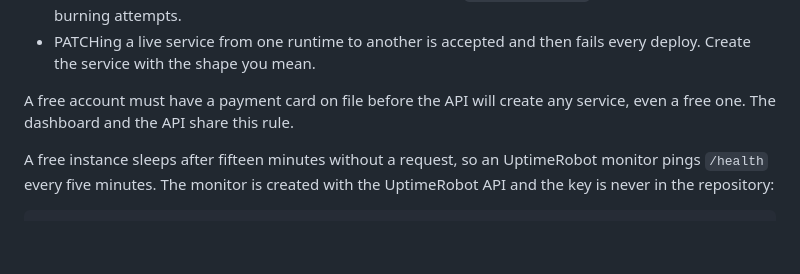
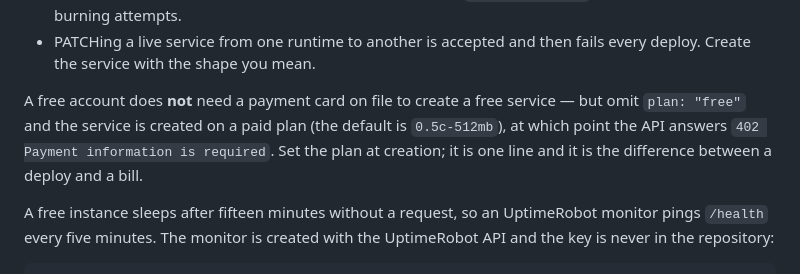
Before and after one commit to devansh0703/girc, a Markdown page: deploy/README.md, the part around the change. Drawn GitHub-style; blank space fills up the shorter version.

Commit message:
docs(deploy): a card was never the obstacle; the paid default was
The 402 came from creating the service without plan: free -- Render
defaults to a paid compute plan and asks for payment information for
it. The service was created on the free plan without any card on file,
so the note said the opposite of what happened.

```diff
--- a/deploy/README.md
+++ b/deploy/README.md
@@ -201,9 +201,11 @@ not what the error messages suggest:
 - PATCHing a live service from one runtime to another is accepted and
   then fails every deploy. Create the service with the shape you mean.
 
-A free account must have a payment card on file before the API will
-create any service, even a free one. The dashboard and the API share
-this rule.
+A free account does **not** need a payment card on file to create a free
+service — but omit `plan: "free"` and the service is created on a paid
+plan (the default is `0.5c-512mb`), at which point the API answers `402
+Payment information is required`. Set the plan at creation; it is one
+line and it is the difference between a deploy and a bill.
 
 A free instance sleeps after fifteen minutes without a request, so an
 UptimeRobot monitor pings `/health` every five minutes. The monitor is
```
